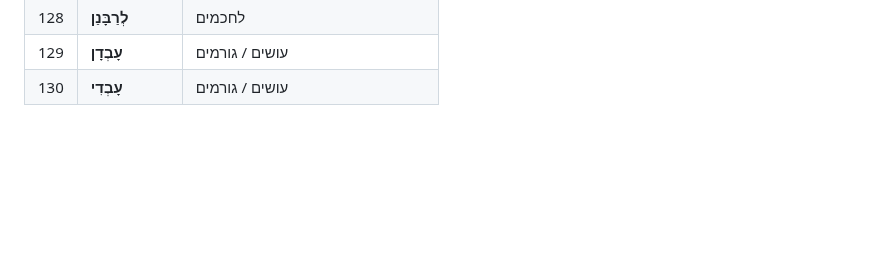
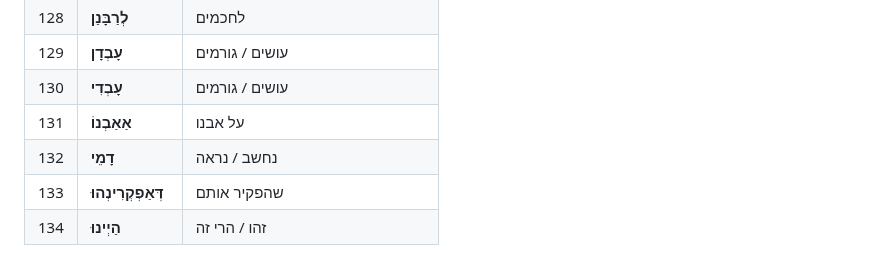
Before and after one commit to vaisisrael/gemara-benichuta, a Markdown page: he/מילון.md, the part around the change. Rendered like a GitHub page; blank space fills up the shorter version.

Commit message:
Add glossary entries for lesson 022

```diff
--- a/he/מילון.md
+++ b/he/מילון.md
@@ -132,3 +132,7 @@
 | 128 | **לְרַבָּנַן** | לחכמים |
 | 129 | **עָבְדָן** | עושים / גורמים |
 | 130 | **עָבְדִי** | עושים / גורמים |
+| 131 | **אַאַבְנוֹ** | על אבנו |
+| 132 | **דָמֵי** | נחשב / נראה |
+| 133 | **דְּאַפְקְרִינְהוּ** | שהפקיר אותם |
+| 134 | **הַיְינוּ** | זהו / הרי זה |
```
